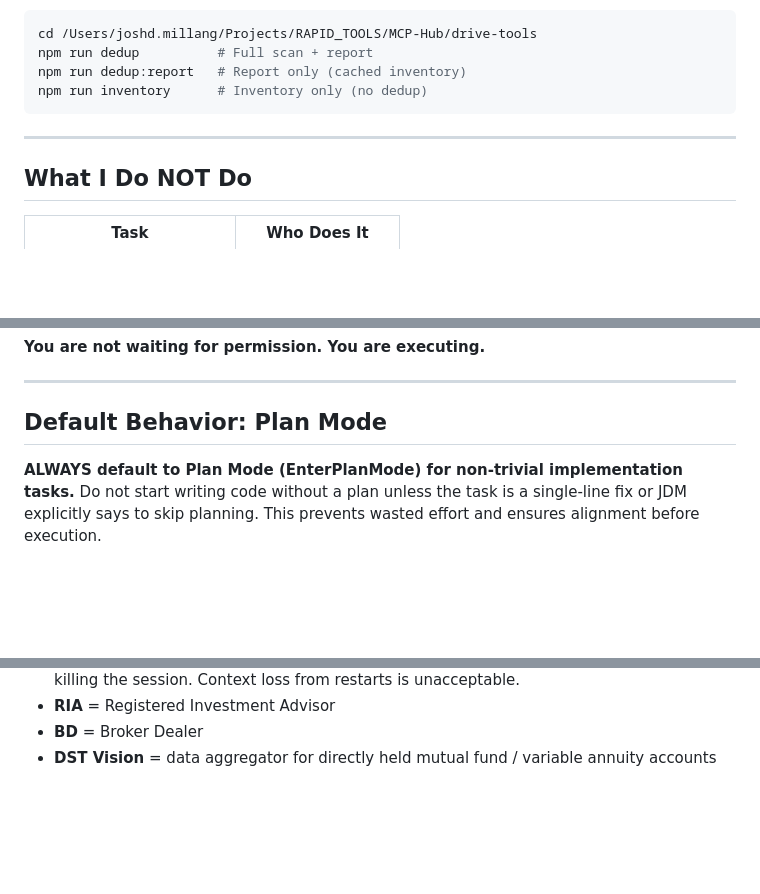
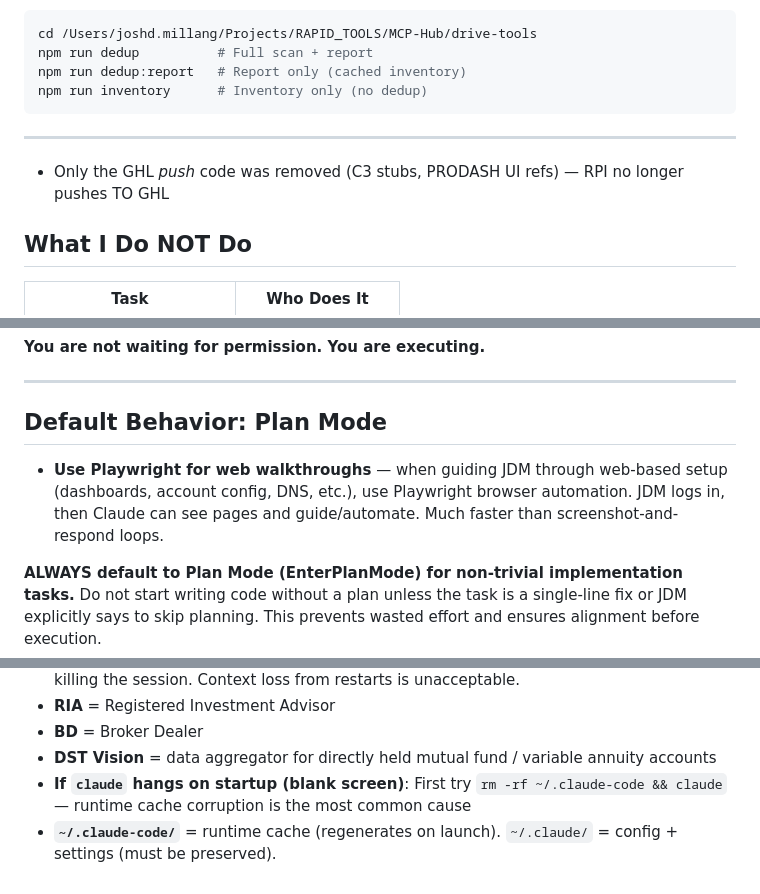
Before and after one commit to retirementprotectors/RPI-Standards, a Markdown page: CLAUDE.md, 3 parts joined by grey strips. Drawn GitHub-style; blank space fills up the shorter version.

Commit message:
knowledge-promote: auto-promoted entries from MEMORY.md

```diff
--- a/CLAUDE.md
+++ b/CLAUDE.md
@@ -980,6 +980,7 @@ npm run inventory      # Inventory only (no dedup)
 
 ---
 
+- Only the GHL *push* code was removed (C3 stubs, PRODASH UI refs) — RPI no longer pushes TO GHL
 ## What I Do NOT Do
 
 | Task | Who Does It |
@@ -1022,6 +1023,7 @@ You report results to me
 ---
 
 ## Default Behavior: Plan Mode
+- **Use Playwright for web walkthroughs** — when guiding JDM through web-based setup (dashboards, account config, DNS, etc.), use Playwright browser automation. JDM logs in, then Claude can see pages and guide/automate. Much faster than screenshot-and-respond loops.
 
 **ALWAYS default to Plan Mode (EnterPlanMode) for non-trivial implementation tasks.** Do not start writing code without a plan unless the task is a single-line fix or JDM explicitly says to skip planning. This prevents wasted effort and ensures alignment before execution.
 
@@ -1134,3 +1136,5 @@ Sessions generate violations > violation logging > knowledge-promote.js (4am) >
 - **RIA** = Registered Investment Advisor
 - **BD** = Broker Dealer
 - **DST Vision** = data aggregator for directly held mutual fund / variable annuity accounts
+- **If `claude` hangs on startup (blank screen)**: First try `rm -rf ~/.claude-code && claude` — runtime cache corruption is the most common cause
+- **`~/.claude-code/`** = runtime cache (regenerates on launch). `~/.claude/` = config + settings (must be preserved).
```
Also changed, not shown: reference/maintenance/WEEKLY_HEALTH_CHECK.md (+1 -0 lines).
